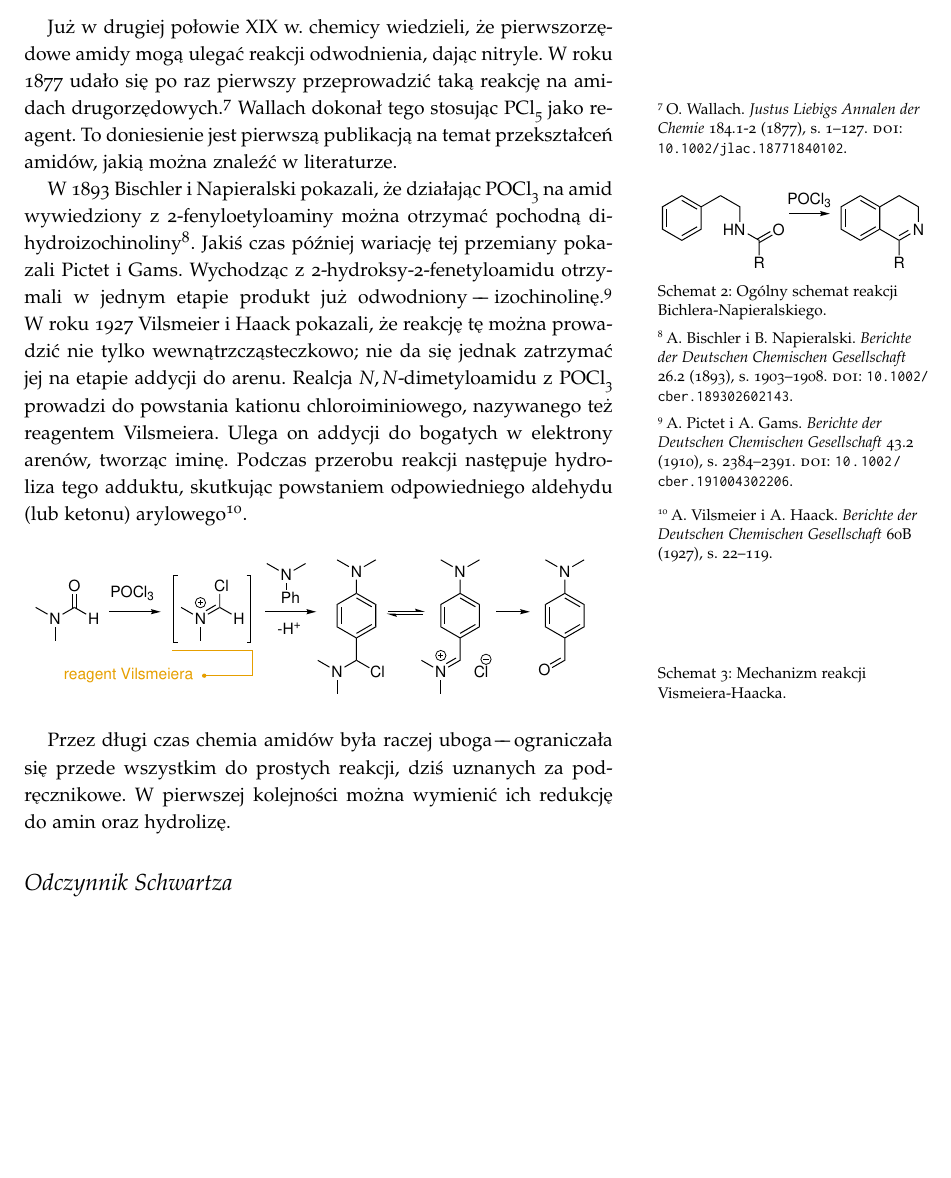
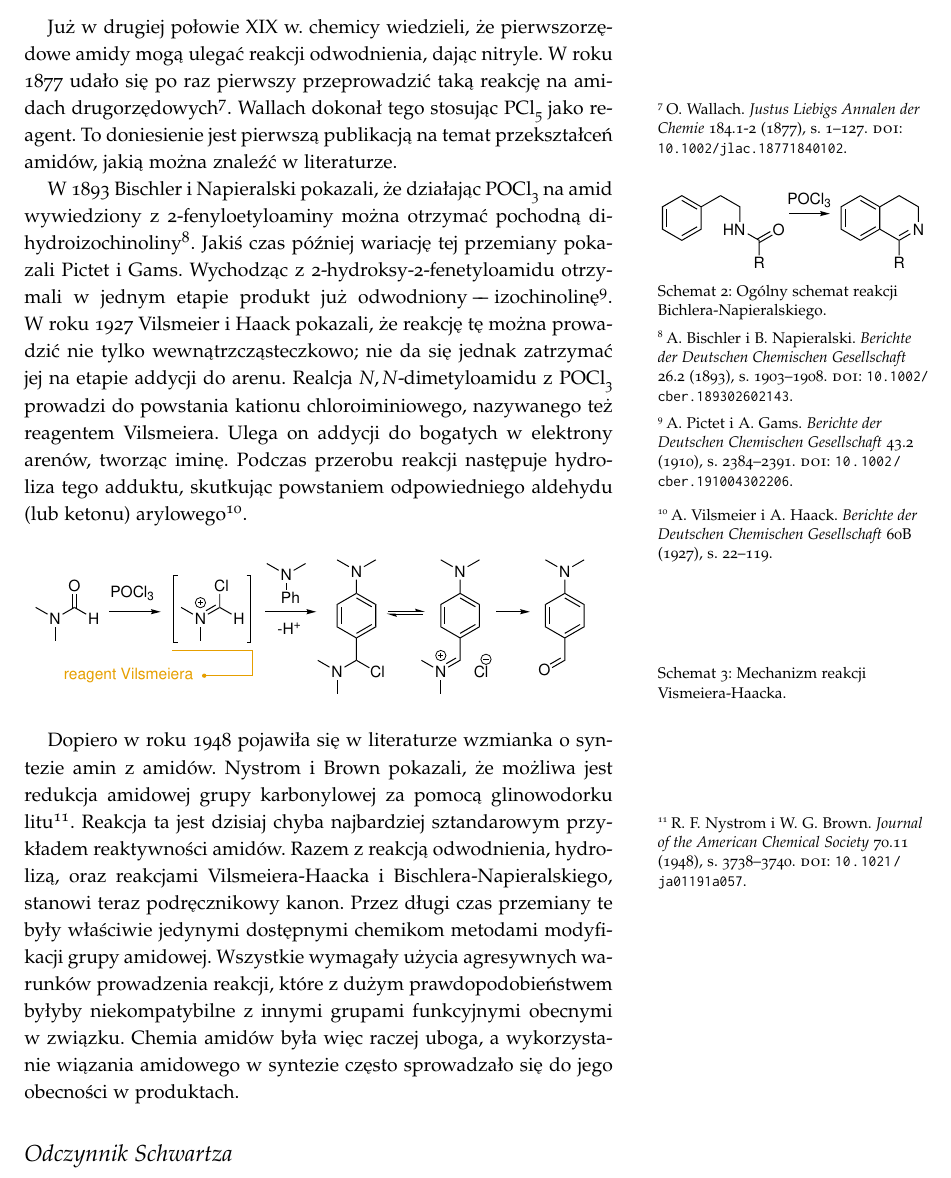
Before and after one commit to mishioo/dysertacja, a LaTeX book (main.tex, which reads chapter-1.tex): part of page 10 of 10, cut so that both start at the same text, the shorter picture padded with empty space. Compiled offline with pdfLaTeX.

Commit message:
Finished intro about amides textbook reactions.

```diff
--- a/chapter-1.tex
+++ b/chapter-1.tex
@@ -58,19 +58,19 @@ udział dwóch możliwych struktur dipolarnych, jak widać na~\cref{sch:resonanc
 
 \section{Prezkształcenia amidów}
 Już w~drugiej połowie XIX~w. chemicy wiedzieli, że pierwszorzędowe amidy mogą ulegać reakcji odwodnienia, dając nitryle.
-W~roku \citeyear{wallach77} udało się po raz pierwszy przeprowadzić taką reakcję na amidach drugorzędowych.\autocite{wallach77}
+W~roku \citeyear{wallach77} udało się po raz pierwszy przeprowadzić taką reakcję na amidach drugorzędowych\autocite{wallach77}.
 \citeauthor{wallach77} dokonał tego stosując \ch{PCl5} jako reagent.
 To doniesienie jest pierwszą publikacją na temat przekształceń amidów, jakią można znaleźć w~literaturze.
 
 \begin{marginscheme}
   \includegraphics{schemes/bichler}
   \caption{Ogólny schemat reakcji Bichlera-Napieralskiego.}
-  \label{sch:resonance}
+  \label{sch:bichler}
 \end{marginscheme}
 W~\citeyear{bischler93} \citeauthor{bischler93} pokazali, że działając \ch{POCl3}
 na~amid wywiedziony z~\iupac{2-fenyloetyloaminy} można otrzymać pochodną dihydroizochinoliny\autocite{bischler93}.
 Jakiś czas później wariację tej przemiany pokazali \citeauthor{pictet10}.
-Wychodząc z~\iupac{2-hydroksy-2-fenetyloamidu} otrzymali w jednym etapie produkt już odwodniony \--- izochinolinę.\autocite{pictet10}
+Wychodząc z~\iupac{2-hydroksy-2-fenetyloamidu} otrzymali w jednym etapie produkt już odwodniony \--- izochinolinę\autocite{pictet10}.
 W~roku \citeyear{vilsmeier27} \citeauthor{vilsmeier27} pokazali, że reakcję tę można prowadzić nie tylko wewnątrzcząsteczkowo;
 nie da się jednak zatrzymać jej na~etapie addycji do~arenu.
 Realcja \iupac{\N,\,\N-dimetyloamidu} z~\ch{POCl3} prowadzi do~powstania kationu chloroiminiowego, nazywanego też reagentem Vilsmeiera.
@@ -84,9 +84,14 @@ Podczas przerobu reakcji następuje hydroliza tego adduktu, skutkując powstanie
   \setfloatalignment{b}
 \end{scheme}
 
-
-Przez długi czas chemia amidów była raczej uboga \---
-ograniczała się przede wszystkim do~prostych reakcji, dziś uznanych za~podręcznikowe.
-W~pierwszej kolejności można wymienić ich redukcję do~amin oraz hydrolizę.
+Dopiero w~roku \citeyear{brown48} pojawiła się w~literaturze wzmianka o~syntezie amin z~amidów.
+\citeauthor{brown48} pokazali, że możliwa jest redukcja amidowej grupy karbonylowej za pomocą glinowodorku litu\autocite{brown48}.
+Reakcja ta jest dzisiaj chyba najbardziej sztandarowym przykładem reaktywności amidów.
+Razem z~reakcją odwodnienia, hydrolizą, oraz reakcjami Vilsmeiera-Haacka i~Bischlera-Napieralskiego,
+stanowi teraz podręcznikowy kanon.
+Przez długi czas przemiany te były właściwie jedynymi dostępnymi chemikom metodami modyfikacji grupy amidowej.
+Wszystkie wymagały użycia agresywnych warunków prowadzenia reakcji,
+które z~dużym prawdopodobieństwem byłyby niekompatybilne z~innymi grupami funkcyjnymi obecnymi w~związku.
+Chemia amidów była więc raczej uboga, a~wykorzystanie wiązania amidowego w~syntezie często sprowadzało się do jego obecności w~produktach.
 
 \section{Odczynnik Schwartza}
```
